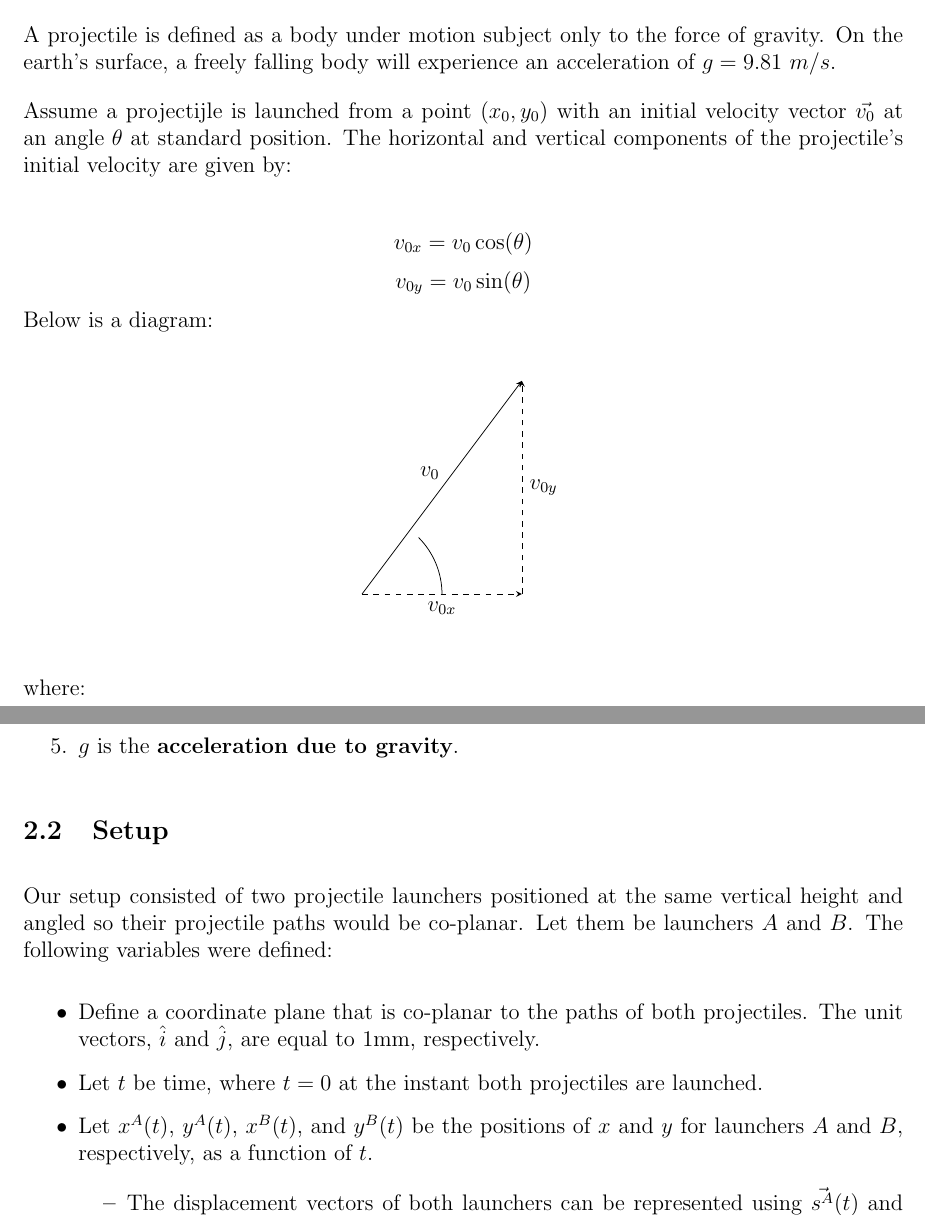
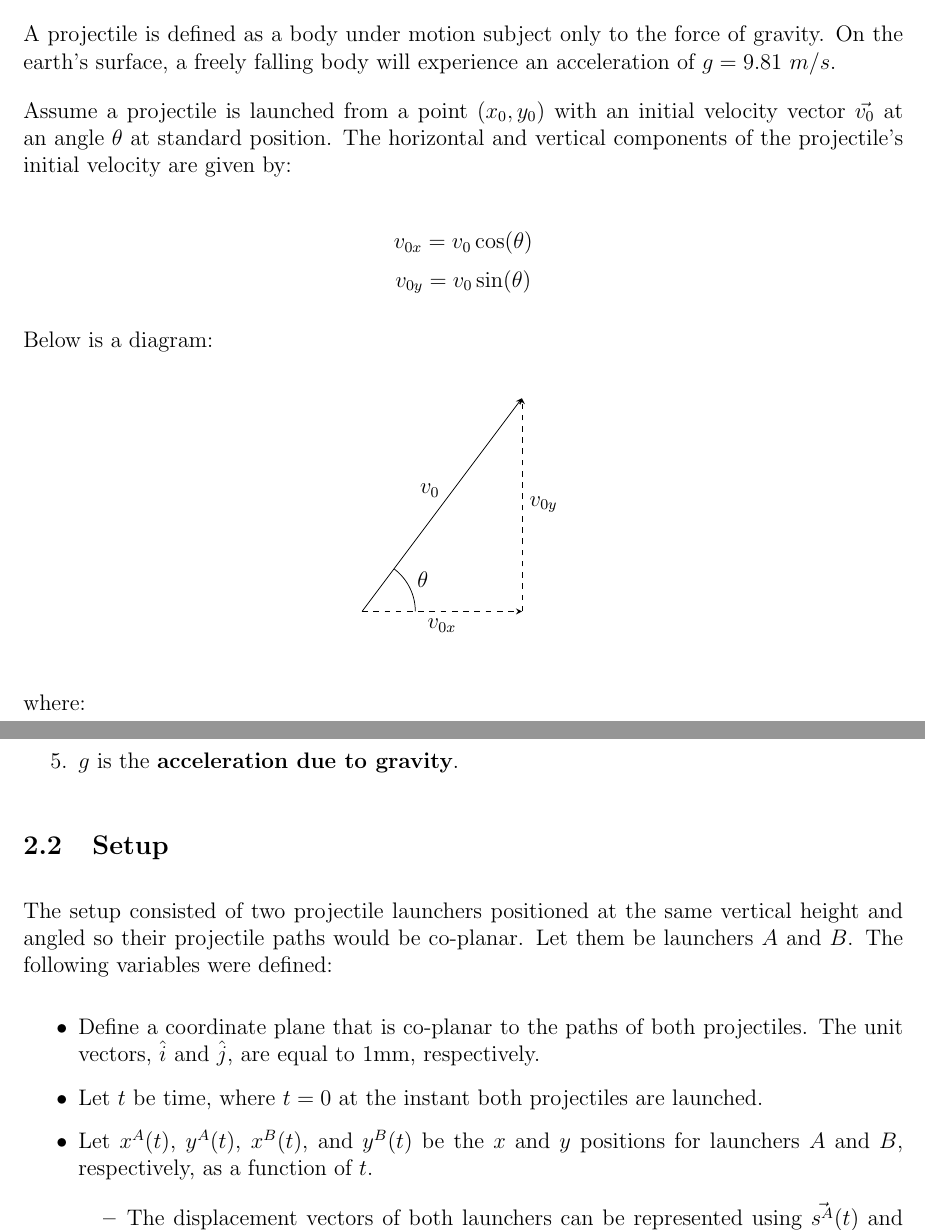
Before and after one commit to Tolly-Zhang/Projectile-Motion-Collsion-Lab, a LaTeX document (Final Latex Build/Final.tex): two parts of pages 2 and 3 of 10, joined at a grey line, cut so that both start at the same text. Compiled offline with pdfLaTeX.

Commit message:
Initial Velocity Section with diagram

```diff
--- a/Final Latex Build/Final.tex
+++ b/Final Latex Build/Final.tex
@@ -35,7 +35,7 @@ This experiment explored the collision dynamics of two projectiles launched simu
 
 A projectile is defined as a body under motion subject only to the force of gravity. On the earth's surface, a freely falling body will experience an acceleration of $g = 9.81 \ m/s$.
 
-Assume a projectijle is launched from a point $(x_0, y_0)$ with an initial velocity vector $\vec{v_0}$ at an angle $\theta$ at standard position. The horizontal and vertical components of the projectile's initial velocity are given by:
+Assume a projectile is launched from a point $(x_0, y_0)$ with an initial velocity vector $\vec{v_0}$ at an angle $\theta$ at standard position. The horizontal and vertical components of the projectile's initial velocity are given by:
 
 \[
 v_{0x} = v_0 \cos(\theta)
@@ -58,12 +61,15 @@ Below is a diagram:
         \draw[->, >=stealth] (O) -- (v) node[pos=0.5, above, xshift=-6.5pt] {$v_0$};
 
         \pgfmathsetmacro{\radius}{2};
-        \pgfmathsetmacro{\angle}{2};
+        \pgfmathsetmacro{\angle}{atan(4/3)}
+        \pgfmathsetmacro{\angleDegrees}{round(\angle)}
 
-        \draw (1.5,0) arc[start angle=0, end angle=45, radius=1.5cm];
+        \draw (1,0) arc[start angle=0, end angle=\angleDegrees, radius=1cm] node[pos=0.5, above right, yshift=-4pt] {$\theta$};
     \end{tikzpicture}
+\end{center}
 
-\end{center}
+
+
 
 
 
@@ -79,12 +85,12 @@ where:
 
 \subsection{Setup}
 
-Our setup consisted of two projectile launchers positioned at the same vertical height and angled so their projectile paths would be co-planar. Let them be launchers $A$ and $B$.
+The setup consisted of two projectile launchers positioned at the same vertical height and angled so their projectile paths would be co-planar. Let them be launchers $A$ and $B$.
 The following variables were defined:
 \begin{itemize}
     \item Define a coordinate plane that is co-planar to the paths of both projectiles. The unit vectors, $\hat{i}$ and $\hat{j}$, are equal to 1mm, respectively.
     \item Let $t$ be time, where $t=0$ at the instant both projectiles are launched.
-    \item Let $x^A(t)$, $y^A(t)$, $x^B(t)$, and $y^B(t)$ be the positions of $x$ and $y$ for launchers $A$ and $B$, respectively, as a function of $t$.
+    \item Let $x^A(t)$, $y^A(t)$, $x^B(t)$, and $y^B(t)$ be the $x$ and $y$ positions for launchers $A$ and $B$, respectively, as a function of $t$.
 
     \begin{itemize}
         \item The displacement vectors of both launchers can be represented using $\vec{s^A}(t)$ and $\vec{s^B}(t)$, where:
```
Also changed, not shown: Final Latex Build/Final.pdf, Final Latex Build/Final.tex (7 more changed lines), 3 other files.
